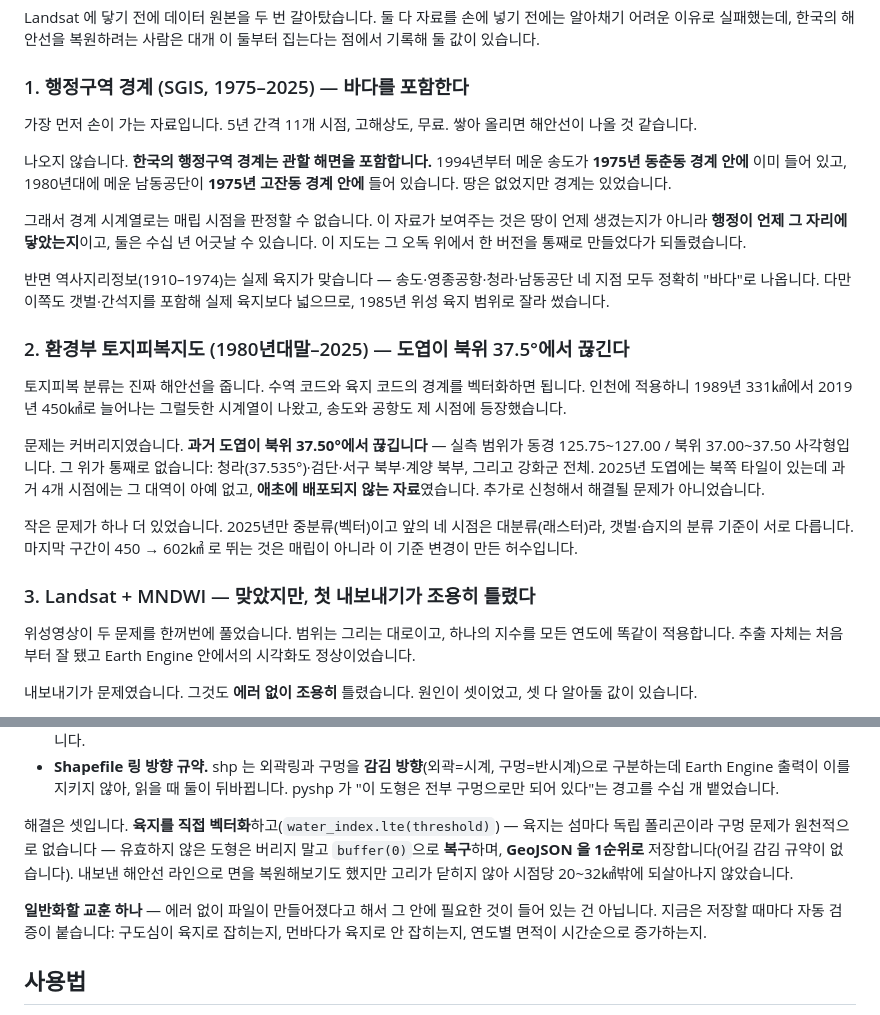
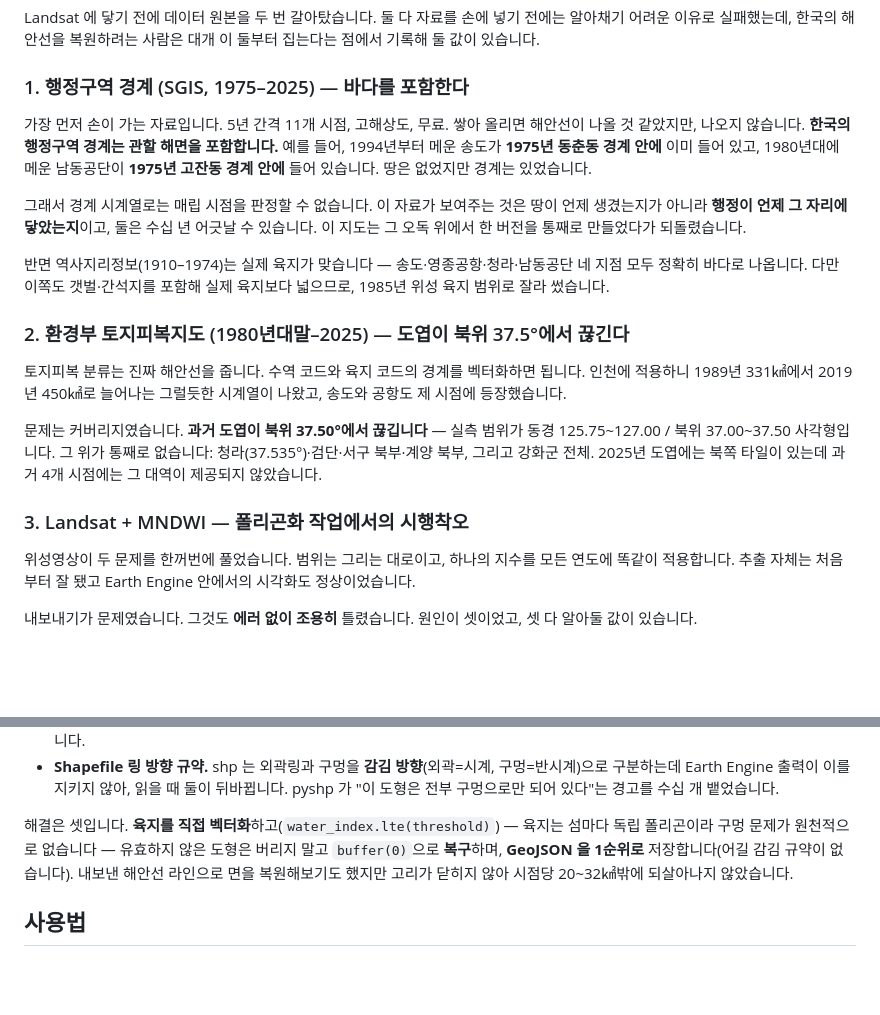
Before and after one commit to wherewindstay/incheon-reclamation, a Markdown page: README.ko.md, 2 parts joined by grey strips. GitHub-like rendering; blank space fills up the shorter version.

```diff
--- a/README.ko.md
+++ b/README.ko.md
@@ -53,23 +53,20 @@ Landsat 에 닿기 전에 데이터 원본을 두 번 갈아탔습니다. 둘
 
 ### 1. 행정구역 경계 (SGIS, 1975–2025) — 바다를 포함한다
 
-가장 먼저 손이 가는 자료입니다. 5년 간격 11개 시점, 고해상도, 무료. 쌓아 올리면 해안선이 나올 것 같습니다.
-
-나오지 않습니다. **한국의 행정구역 경계는 관할 해면을 포함합니다.** 1994년부터 메운 송도가 **1975년 동춘동 경계 안에** 이미 들어 있고, 1980년대에 메운 남동공단이 **1975년 고잔동 경계 안에** 들어 있습니다. 땅은 없었지만 경계는 있었습니다.
+가장 먼저 손이 가는 자료입니다. 5년 간격 11개 시점, 고해상도, 무료. 쌓아 올리면 해안선이 나올 것 같았지만, 나오지 않습니다. **한국의 행정구역 경계는 관할 해면을 포함합니다.** 예를 들어, 1994년부터 메운 송도가 **1975년 동춘동 경계 안에** 이미 들어 있고, 1980년대에 메운 남동공단이 **1975년 고잔동 경계 안에** 들어 있습니다. 땅은 없었지만 경계는 있었습니다.
 
 그래서 경계 시계열로는 매립 시점을 판정할 수 없습니다. 이 자료가 보여주는 것은 땅이 언제 생겼는지가 아니라 **행정이 언제 그 자리에 닿았는지**이고, 둘은 수십 년 어긋날 수 있습니다. 이 지도는 그 오독 위에서 한 버전을 통째로 만들었다가 되돌렸습니다.
 
-반면 역사지리정보(1910–1974)는 실제 육지가 맞습니다 — 송도·영종공항·청라·남동공단 네 지점 모두 정확히 "바다"로 나옵니다. 다만 이쪽도 갯벌·간석지를 포함해 실제 육지보다 넓으므로, 1985년 위성 육지 범위로 잘라 썼습니다.
+반면 역사지리정보(1910–1974)는 실제 육지가 맞습니다 — 송도·영종공항·청라·남동공단 네 지점 모두 정확히 바다로 나옵니다. 다만 이쪽도 갯벌·간석지를 포함해 실제 육지보다 넓으므로, 1985년 위성 육지 범위로 잘라 썼습니다.
 
 ### 2. 환경부 토지피복지도 (1980년대말–2025) — 도엽이 북위 37.5°에서 끊긴다
 
 토지피복 분류는 진짜 해안선을 줍니다. 수역 코드와 육지 코드의 경계를 벡터화하면 됩니다. 인천에 적용하니 1989년 331㎢에서 2019년 450㎢로 늘어나는 그럴듯한 시계열이 나왔고, 송도와 공항도 제 시점에 등장했습니다.
 
-문제는 커버리지였습니다. **과거 도엽이 북위 37.50°에서 끊깁니다** — 실측 범위가 동경 125.75\~127.00 / 북위 37.00\~37.50 사각형입니다. 그 위가 통째로 없습니다: 청라(37.535°)·검단·서구 북부·계양 북부, 그리고 강화군 전체. 2025년 도엽에는 북쪽 타일이 있는데 과거 4개 시점에는 그 대역이 아예 없고, **애초에 배포되지 않는 자료**였습니다. 추가로 신청해서 해결될 문제가 아니었습니다.
+문제는 커버리지였습니다. **과거 도엽이 북위 37.50°에서 끊깁니다** — 실측 범위가 동경 125.75\~127.00 / 북위 37.00\~37.50 사각형입니다. 그 위가 통째로 없습니다: 청라(37.535°)·검단·서구 북부·계양 북부, 그리고 강화군 전체. 2025년 도엽에는 북쪽 타일이 있는데 과거 4개 시점에는 그 대역이 제공되지 않았습니다.
 
-작은 문제가 하나 더 있었습니다. 2025년만 중분류(벡터)이고 앞의 네 시점은 대분류(래스터)라, 갯벌·습지의 분류 기준이 서로 다릅니다. 마지막 구간이 450 → 602㎢ 로 뛰는 것은 매립이 아니라 이 기준 변경이 만든 허수입니다.
 
-### 3. Landsat + MNDWI — 맞았지만, 첫 내보내기가 조용히 틀렸다
+### 3. Landsat + MNDWI — 폴리곤화 작업에서의 시행착오
 
 위성영상이 두 문제를 한꺼번에 풀었습니다. 범위는 그리는 대로이고, 하나의 지수를 모든 연도에 똑같이 적용합니다. 추출 자체는 처음부터 잘 됐고 Earth Engine 안에서의 시각화도 정상이었습니다.
 
@@ -81,7 +78,6 @@ Landsat 에 닿기 전에 데이터 원본을 두 번 갈아탔습니다. 둘
 
 해결은 셋입니다. **육지를 직접 벡터화**하고(`water_index.lte(threshold)`) — 육지는 섬마다 독립 폴리곤이라 구멍 문제가 원천적으로 없습니다 — 유효하지 않은 도형은 버리지 말고 `buffer(0)`으로 **복구**하며, **GeoJSON 을 1순위로** 저장합니다(어길 감김 규약이 없습니다). 내보낸 해안선 라인으로 면을 복원해보기도 했지만 고리가 닫히지 않아 시점당 20\~32㎢밖에 되살아나지 않았습니다.
 
-**일반화할 교훈 하나** — 에러 없이 파일이 만들어졌다고 해서 그 안에 필요한 것이 들어 있는 건 아닙니다. 지금은 저장할 때마다 자동 검증이 붙습니다: 구도심이 육지로 잡히는지, 먼바다가 육지로 안 잡히는지, 연도별 면적이 시간순으로 증가하는지.
 
 ## 사용법
 
```
